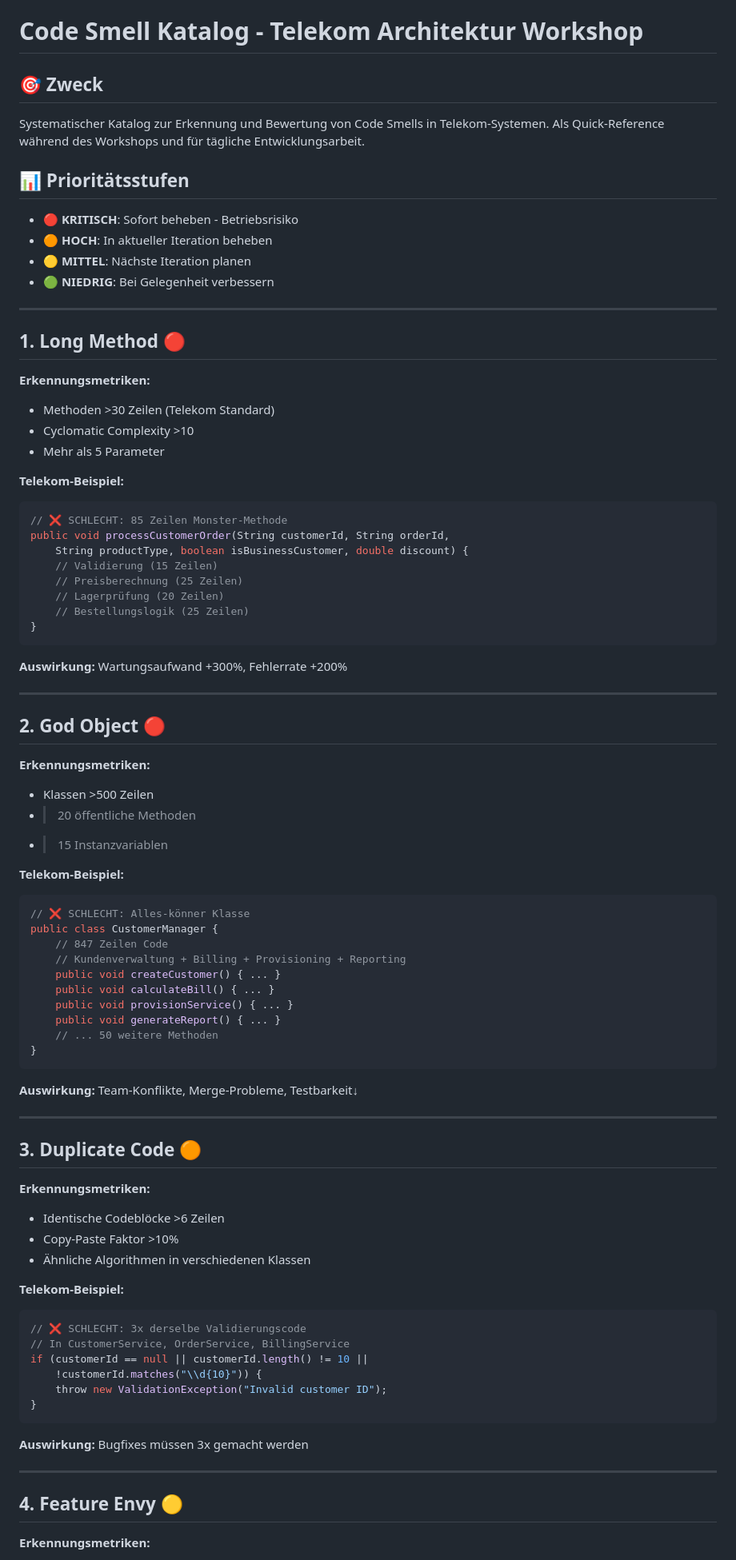
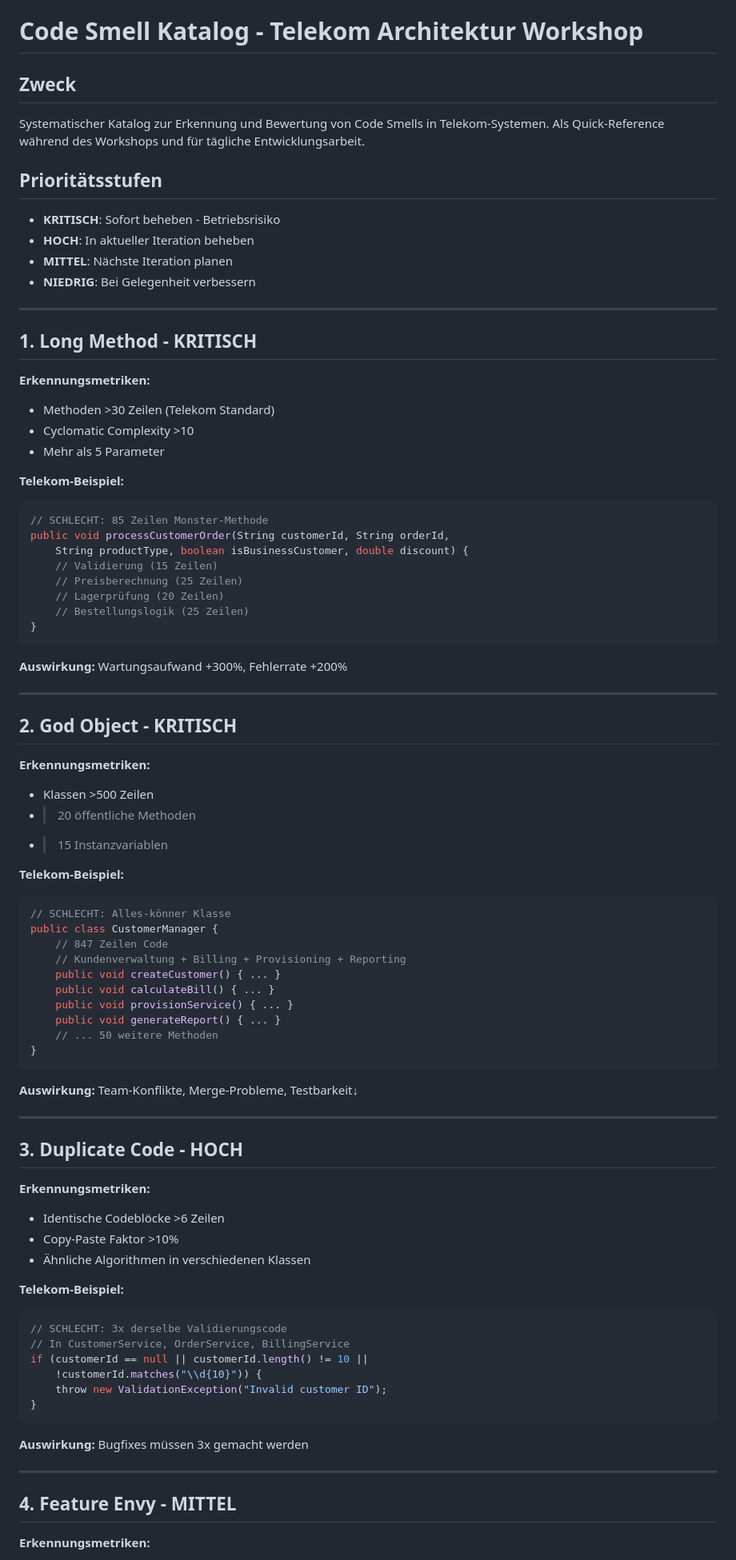
Before and after one commit to vanillacore-net/september-2025-telekom-training, a Markdown page: script/references/code-smell-katalog.md, the part around one of its changes. Shown at 80% size. GitHub-like rendering.

````diff
--- a/script/references/code-smell-katalog.md
+++ b/script/references/code-smell-katalog.md
@@ -1,17 +1,17 @@
 # Code Smell Katalog - Telekom Architektur Workshop
 
-## 🎯 Zweck
+## **Zweck**
 Systematischer Katalog zur Erkennung und Bewertung von Code Smells in Telekom-Systemen. Als Quick-Reference während des Workshops und für tägliche Entwicklungsarbeit.
 
-## 📊 Prioritätsstufen
-- 🔴 **KRITISCH**: Sofort beheben - Betriebsrisiko
-- 🟠 **HOCH**: In aktueller Iteration beheben
-- 🟡 **MITTEL**: Nächste Iteration planen
-- 🟢 **NIEDRIG**: Bei Gelegenheit verbessern
+## **Prioritätsstufen**
+- **KRITISCH**: Sofort beheben - Betriebsrisiko
+- **HOCH**: In aktueller Iteration beheben
+- **MITTEL**: Nächste Iteration planen
+- **NIEDRIG**: Bei Gelegenheit verbessern
 
 ---
 
-## 1. Long Method 🔴
+## 1. **Long Method - KRITISCH**
 **Erkennungsmetriken:**
 - Methoden >30 Zeilen (Telekom Standard)
 - Cyclomatic Complexity >10
@@ -19,7 +19,7 @@ Systematischer Katalog zur Erkennung und Bewertung von Code Smells in Telekom-Sy
 
 **Telekom-Beispiel:**
 ```java
-// ❌ SCHLECHT: 85 Zeilen Monster-Methode
+// SCHLECHT: 85 Zeilen Monster-Methode
 public void processCustomerOrder(String customerId, String orderId,
     String productType, boolean isBusinessCustomer, double discount) {
     // Validierung (15 Zeilen)
@@ -33,7 +33,7 @@ public void processCustomerOrder(String customerId, String orderId,
 
 ---
 
-## 2. God Object 🔴
+## 2. **God Object - KRITISCH**
 **Erkennungsmetriken:**
 - Klassen >500 Zeilen
 - >20 öffentliche Methoden
@@ -41,7 +41,7 @@ public void processCustomerOrder(String customerId, String orderId,
 
 **Telekom-Beispiel:**
 ```java
-// ❌ SCHLECHT: Alles-könner Klasse
+// SCHLECHT: Alles-könner Klasse
 public class CustomerManager {
     // 847 Zeilen Code
     // Kundenverwaltung + Billing + Provisioning + Reporting
@@ -57,7 +57,7 @@ public class CustomerManager {
 
 ---
 
-## 3. Duplicate Code 🟠
+## 3. **Duplicate Code - HOCH**
 **Erkennungsmetriken:**
 - Identische Codeblöcke >6 Zeilen
 - Copy-Paste Faktor >10%
@@ -65,7 +65,7 @@ public class CustomerManager {
 
 **Telekom-Beispiel:**
 ```java
-// ❌ SCHLECHT: 3x derselbe Validierungscode
+// SCHLECHT: 3x derselbe Validierungscode
 // In CustomerService, OrderService, BillingService
 if (customerId == null || customerId.length() != 10 ||
     !customerId.matches("\\d{10}")) {
@@ -77,7 +77,7 @@ if (customerId == null || customerId.length() != 10 ||
 
 ---
 
-## 4. Feature Envy 🟡
+## 4. **Feature Envy - MITTEL**
 **Erkennungsmetriken:**
 - Methode nutzt mehr fremde als eigene Felder
 - >5 Methodenaufrufe auf anderen Objekten
````
Also changed, not shown: other parts of script/references/code-smell-katalog.md (+39 -39 lines).
